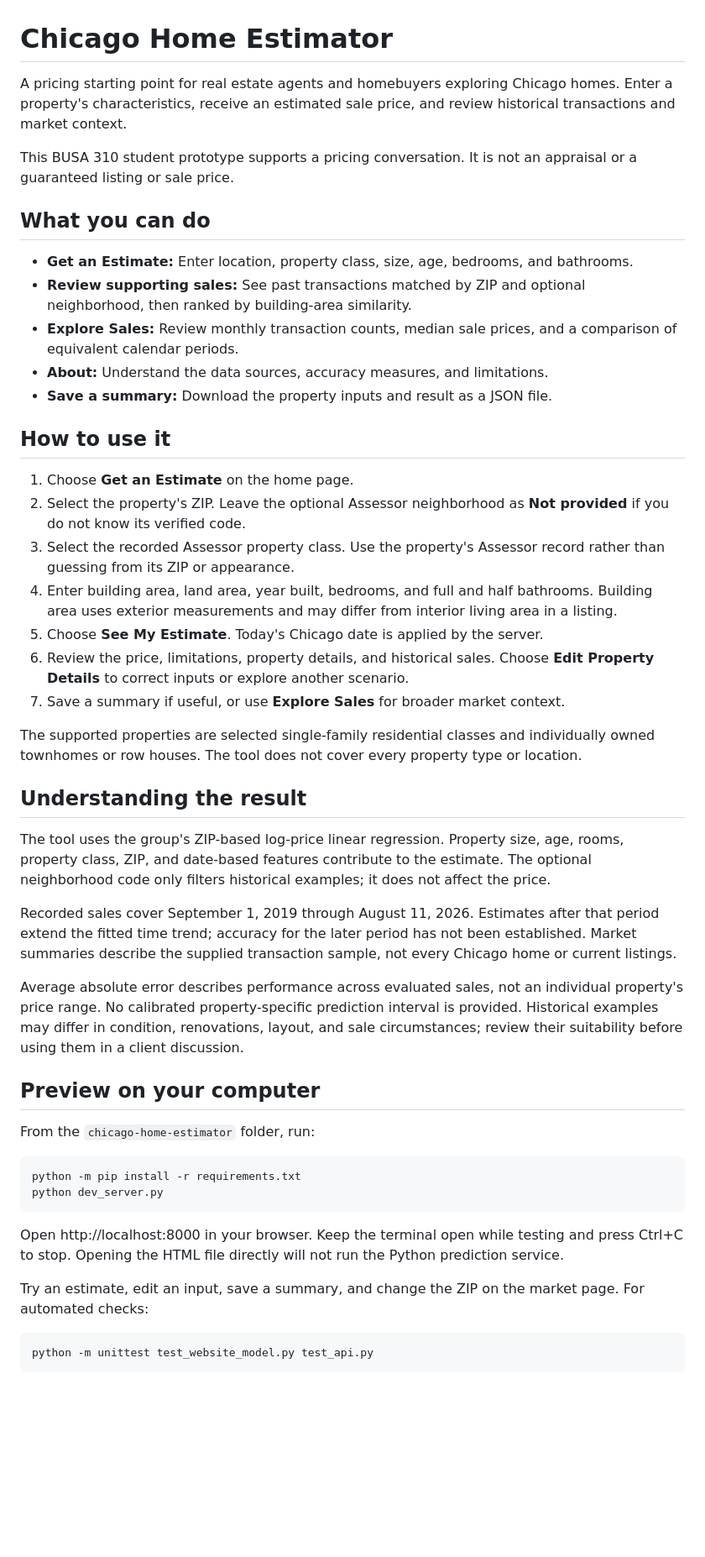
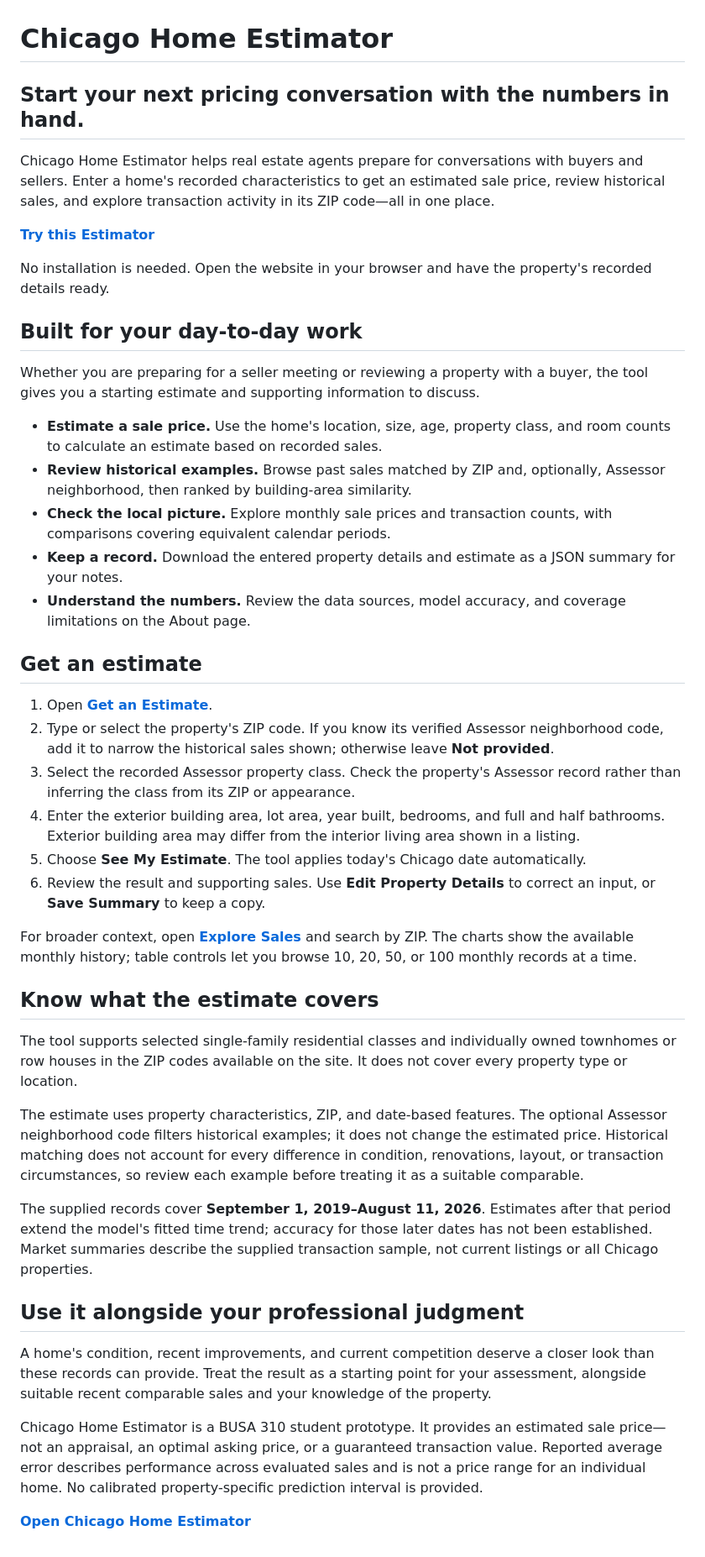
Before and after one commit to mayxbui/chicago-home-estimator, a Markdown page: README.md, the part around the change. Shown at 84% size. Rendered like a GitHub page; blank space fills up the shorter version.

````diff
--- a/README.md
+++ b/README.md
@@ -1,66 +1,46 @@
 # Chicago Home Estimator
 
-A pricing starting point for real estate agents and homebuyers exploring Chicago homes. Enter a property's characteristics, receive an estimated sale price, and review historical transactions and market context.
+## Start your next pricing conversation with the numbers in hand.
 
-This BUSA 310 student prototype supports a pricing conversation. It is not an appraisal or a guaranteed listing or sale price.
+Chicago Home Estimator helps real estate agents prepare for conversations with buyers and sellers. Enter a home's recorded characteristics to get an estimated sale price, review historical sales, and explore transaction activity in its ZIP code—all in one place.
 
-## What you can do
+**[Try this Estimator](https://chicago-home-estimator.vercel.app/#estimate)**
 
-- **Get an Estimate:** Enter location, property class, size, age, bedrooms, and bathrooms.
-- **Review supporting sales:** See past transactions matched by ZIP and optional neighborhood, then ranked by building-area similarity.
-- **Explore Sales:** Review monthly transaction counts, median sale prices, and a comparison of equivalent calendar periods.
-- **About:** Understand the data sources, accuracy measures, and limitations.
-- **Save a summary:** Download the property inputs and result as a JSON file.
+No installation is needed. Open the website in your browser and have the property's recorded details ready.
 
-## How to use it
+## Built for your day-to-day work
 
-1. Choose **Get an Estimate** on the home page.
-2. Select the property's ZIP. Leave the optional Assessor neighborhood as **Not provided** if you do not know its verified code.
-3. Select the recorded Assessor property class. Use the property's Assessor record rather than guessing from its ZIP or appearance.
-4. Enter building area, land area, year built, bedrooms, and full and half bathrooms. Building area uses exterior measurements and may differ from interior living area in a listing.
-5. Choose **See My Estimate**. Today's Chicago date is applied by the server.
-6. Review the price, limitations, property details, and historical sales. Choose **Edit Property Details** to correct inputs or explore another scenario.
-7. Save a summary if useful, or use **Explore Sales** for broader market context.
+Whether you are preparing for a seller meeting or reviewing a property with a buyer, the tool gives you a starting estimate and supporting information to discuss.
 
-The supported properties are selected single-family residential classes and individually owned townhomes or row houses. The tool does not cover every property type or location.
+- **Estimate a sale price.** Use the home's location, size, age, property class, and room counts to calculate an estimate based on recorded sales.
+- **Review historical examples.** Browse past sales matched by ZIP and, optionally, Assessor neighborhood, then ranked by building-area similarity.
+- **Check the local picture.** Explore monthly sale prices and transaction counts, with comparisons covering equivalent calendar periods.
+- **Keep a record.** Download the entered property details and estimate as a JSON summary for your notes.
+- **Understand the numbers.** Review the data sources, model accuracy, and coverage limitations on the About page.
 
-## Understanding the result
+## Get an estimate
 
-The tool uses the group's ZIP-based log-price linear regression. Property size, age, rooms, property class, ZIP, and date-based features contribute to the estimate. The optional neighborhood code only filters historical examples; it does not affect the price.
+1. Open **[Get an Estimate](https://chicago-home-estimator.vercel.app/#estimate)**.
+2. Type or select the property's ZIP code. If you know its verified Assessor neighborhood code, add it to narrow the historical sales shown; otherwise leave **Not provided**.
+3. Select the recorded Assessor property class. Check the property's Assessor record rather than inferring the class from its ZIP or appearance.
+4. Enter the exterior building area, lot area, year built, bedrooms, and full and half bathrooms. Exterior building area may differ from the interior living area shown in a listing.
+5. Choose **See My Estimate**. The tool applies today's Chicago date automatically.
+6. Review the result and supporting sales. Use **Edit Property Details** to correct an input, or **Save Summary** to keep a copy.
 
-Recorded sales cover September 1, 2019 through August 11, 2026. Estimates after that period extend the fitted time trend; accuracy for the later period has not been established. Market summaries describe the supplied transaction sample, not every Chicago home or current listings.
+For broader context, open **[Explore Sales](https://chicago-home-estimator.vercel.app/#market)** and search by ZIP. The charts show the available monthly history; table controls let you browse 10, 20, 50, or 100 monthly records at a time.
 
-Average absolute error describes performance across evaluated sales, not an individual property's price range. No calibrated property-specific prediction interval is provided. Historical examples may differ in condition, renovations, layout, and sale circumstances; review their suitability before using them in a client discussion.
+## Know what the estimate covers
 
-## Preview on your computer
+The tool supports selected single-family residential classes and individually owned townhomes or row houses in the ZIP codes available on the site. It does not cover every property type or location.
 
-From the `chicago-home-estimator` folder, run:
+The estimate uses property characteristics, ZIP, and date-based features. The optional Assessor neighborhood code filters historical examples; it does not change the estimated price. Historical matching does not account for every difference in condition, renovations, layout, or transaction circumstances, so review each example before treating it as a suitable comparable.
 
-```text
-python -m pip install -r requirements.txt
-python dev_server.py
-```
+The supplied records cover **September 1, 2019–August 11, 2026**. Estimates after that period extend the model's fitted time trend; accuracy for those later dates has not been established. Market summaries describe the supplied transaction sample, not current listings or all Chicago properties.
 
-Open http://localhost:8000 in your browser. Keep the terminal open while testing and press Ctrl+C to stop. Opening the HTML file directly will not run the Python prediction service.
+## Use it alongside your professional judgment
 
-Try an estimate, edit an input, save a summary, and change the ZIP on the market page. For automated checks:
+A home's condition, recent improvements, and current competition deserve a closer look than these records can provide. Treat the result as a starting point for your assessment, alongside suitable recent comparable sales and your knowledge of the property.
 
-```text
-python -m unittest test_website_model.py test_api.py
-```
+Chicago Home Estimator is a BUSA 310 student prototype. It provides an estimated sale price—not an appraisal, an optimal asking price, or a guaranteed transaction value. Reported average error describes performance across evaluated sales and is not a price range for an individual home. No calibrated property-specific prediction interval is provided.
 
-<!-- ## Project structure
-
-- `public/index.html`: website pages and property form.
-- `public/styles.css`: responsive appearance.
-- `public/app.js`: navigation, form interactions, and API requests.
-- `api/estimate.py`: Python backend for predictions, supporting sales, and market summaries.
-- `website_model.py`: the group's existing prediction calculation, unchanged by this migration.
-- `app_assets`: supplied data, exported coefficients, and settings used on the server.
-- `dev_server.py`: local preview server.
-
-The website uses HTML, CSS, JavaScript, and a Python backend. The requirements file contains the dependencies for this application.
-
-Keep `app_assets/final_model_coefficients.csv` and `app_assets/final_model_settings.json` from the same export together. Other pickle and joblib files are not used for active estimates. Section 11 of `../04_final_model_testing.ipynb` documents the export and checks, with supporting results in `../model_artifacts/zip_log_price/`. The final holdout has been evaluated and should not be reused to select or tune revised models.
-
-Students should review the interface and documentation, make the wording their own, and record coding assistance in the notebook's AI Use Log according to the assignment policy. -->
+**[Open Chicago Home Estimator](https://chicago-home-estimator.vercel.app/#estimate)**
````
